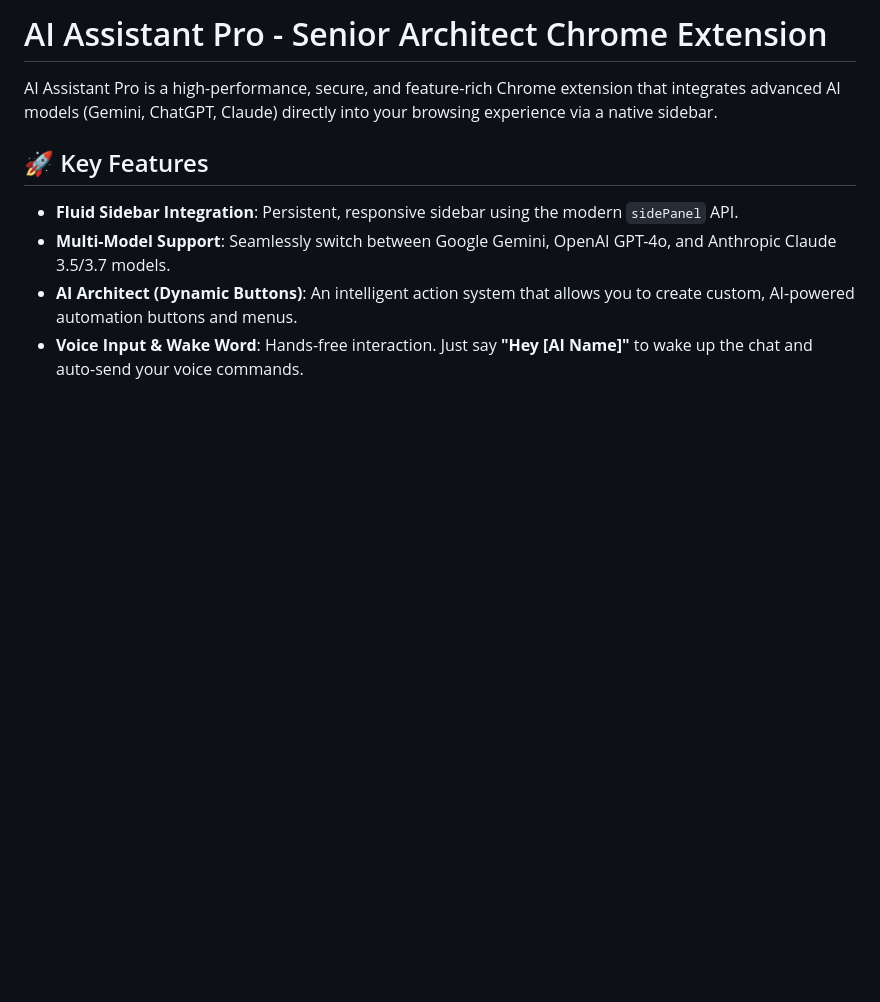
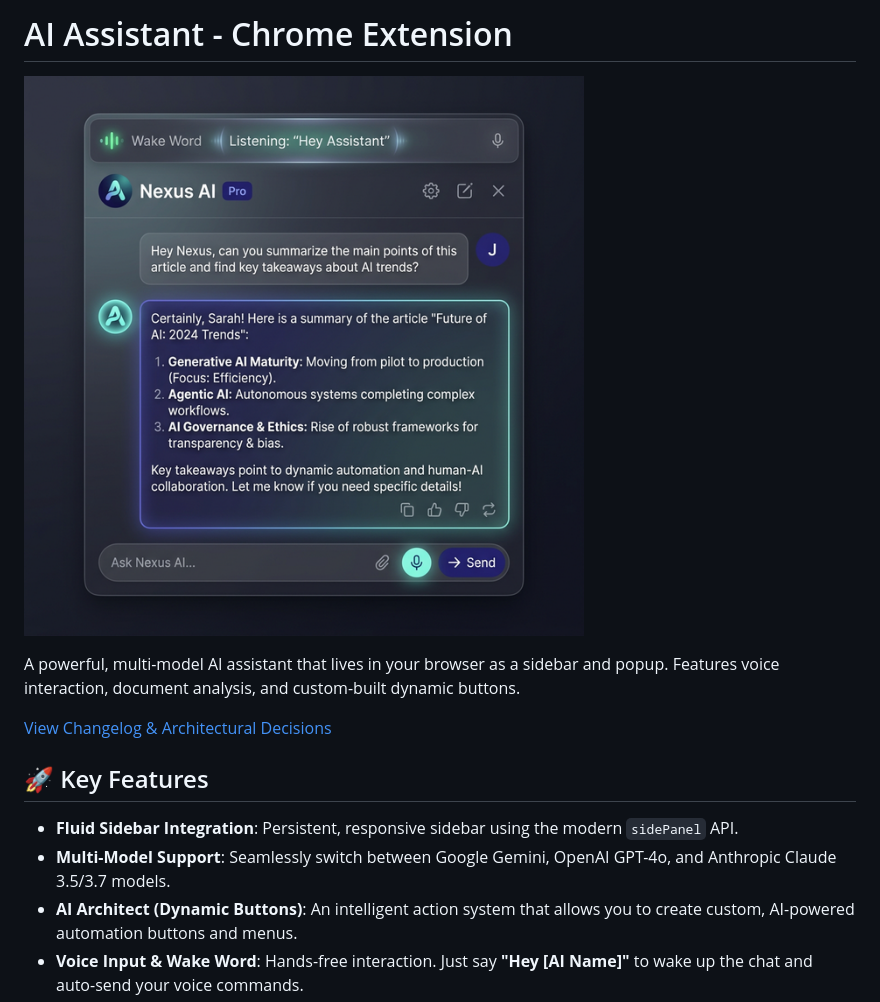
Before and after one commit to alexv32/AIExtension, a Markdown page: README.md, the part around the change. Drawn GitHub-style; pictures changed too: assets/mockup.png (added); blank space fills up the shorter version.

Commit message:
feat: comprehensive architectural hardening and documentation enhancement, bug fixes according to claude code review

```diff
--- a/README.md
+++ b/README.md
@@ -1,6 +1,10 @@
-# AI Assistant Pro - Senior Architect Chrome Extension
+# AI Assistant - Chrome Extension
 
-AI Assistant Pro is a high-performance, secure, and feature-rich Chrome extension that integrates advanced AI models (Gemini, ChatGPT, Claude) directly into your browsing experience via a native sidebar.
+![AI Assistant Extension](assets/mockup.png)
+
+A powerful, multi-model AI assistant that lives in your browser as a sidebar and popup. Features voice interaction, document analysis, and custom-built dynamic buttons.
+
+[View Changelog & Architectural Decisions](CHANGELOG.md)
 
 ## 🚀 Key Features
 
```
Also changed, not shown: CHANGELOG.md (added, +22 -0 lines), 10 other files.
